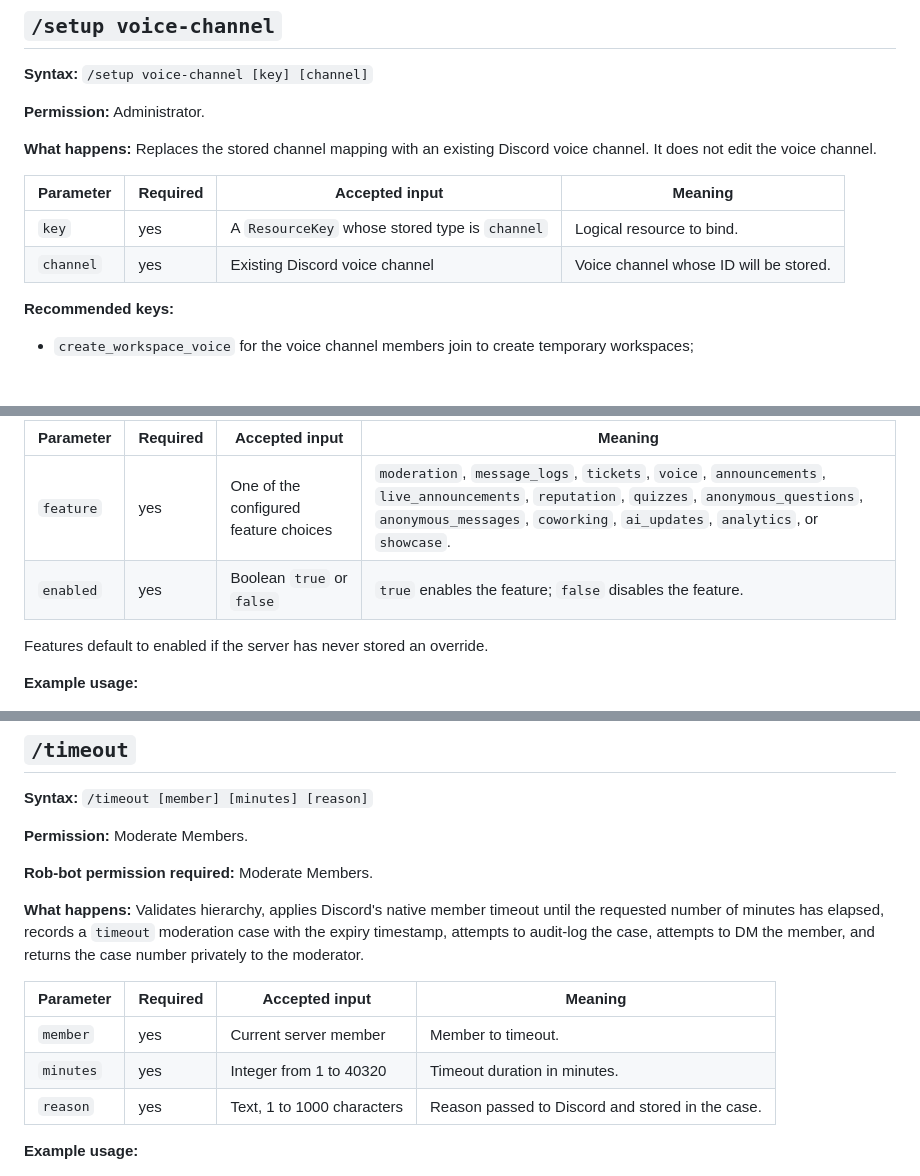
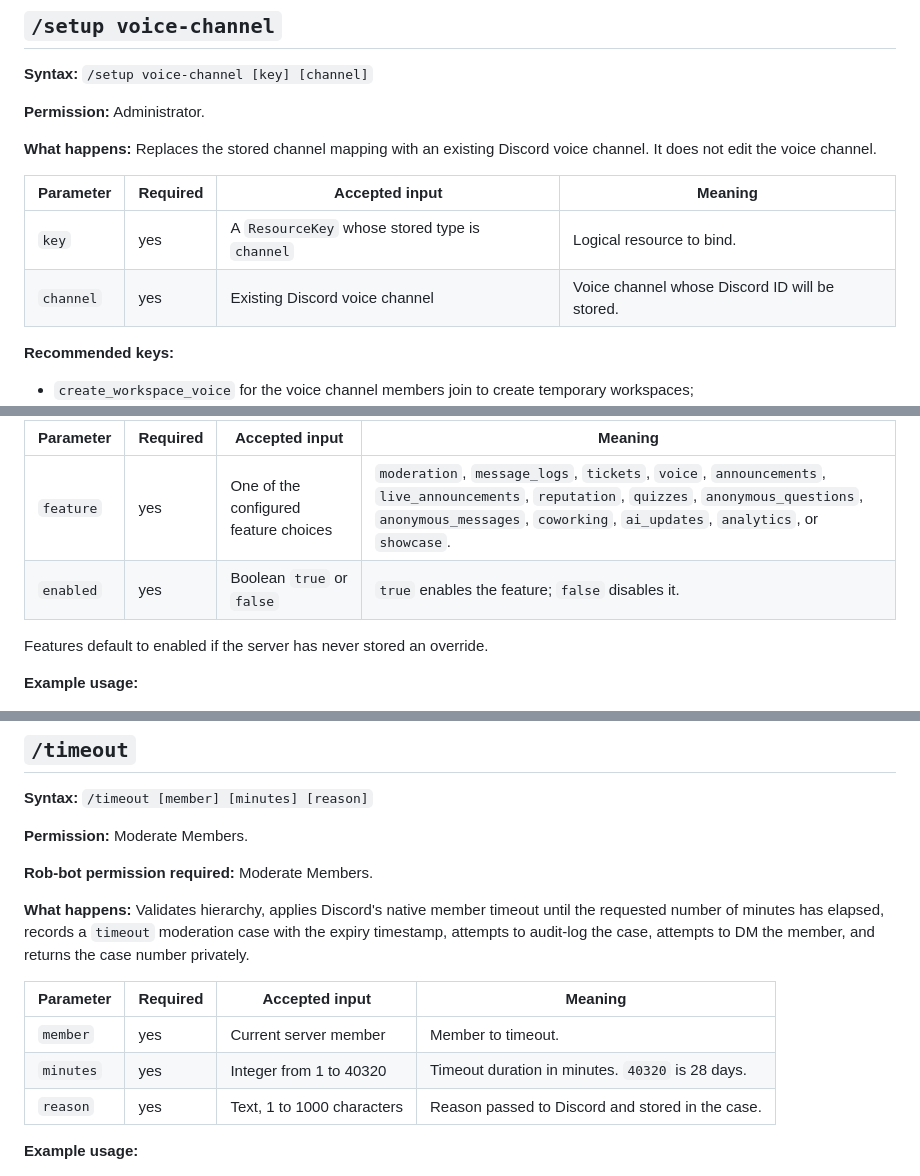
Before and after one commit to Aedwon/marwie-server-bot, a Markdown page: docs-site/commands.md, 3 parts joined by grey strips. Drawn GitHub-style; blank space fills up the shorter version.

Commit message:
docs: restore unrelated command wording

```diff
--- a/docs-site/commands.md
+++ b/docs-site/commands.md
@@ -227,7 +227,7 @@ Rob-bot never automatically deletes, renames, moves, or merges existing server r
 | Parameter | Required | Accepted input | Meaning |
 | --- | --- | --- | --- |
 | `key` | yes | A `ResourceKey` whose stored type is `channel` | Logical resource to bind. |
-| `channel` | yes | Existing Discord voice channel | Voice channel whose ID will be stored. |
+| `channel` | yes | Existing Discord voice channel | Voice channel whose Discord ID will be stored. |
 
 **Recommended keys:**
 
@@ -312,7 +312,7 @@ Rob-bot does not grant the role merely because it was mapped. `live_ping_role` i
 | Parameter | Required | Accepted input | Meaning |
 | --- | --- | --- | --- |
 | `feature` | yes | One of the configured feature choices | `moderation`, `message_logs`, `tickets`, `voice`, `announcements`, `live_announcements`, `reputation`, `quizzes`, `anonymous_questions`, `anonymous_messages`, `coworking`, `ai_updates`, `analytics`, or `showcase`. |
-| `enabled` | yes | Boolean `true` or `false` | `true` enables the feature; `false` disables the feature. |
+| `enabled` | yes | Boolean `true` or `false` | `true` enables the feature; `false` disables it. |
 
 Features default to enabled if the server has never stored an override.
 
@@ -407,12 +407,12 @@ When a moderation case is recorded, Rob-bot also attempts to post it to the conf
 
 **Rob-bot permission required:** Moderate Members.
 
-**What happens:** Validates hierarchy, applies Discord's native member timeout until the requested number of minutes has elapsed, records a `timeout` moderation case with the expiry timestamp, attempts to audit-log the case, attempts to DM the member, and returns the case number privately to the moderator.
+**What happens:** Validates hierarchy, applies Discord's native member timeout until the requested number of minutes has elapsed, records a `timeout` moderation case with the expiry timestamp, attempts to audit-log the case, attempts to DM the member, and returns the case number privately.
 
 | Parameter | Required | Accepted input | Meaning |
 | --- | --- | --- | --- |
 | `member` | yes | Current server member | Member to timeout. |
-| `minutes` | yes | Integer from 1 to 40320 | Timeout duration in minutes. |
+| `minutes` | yes | Integer from 1 to 40320 | Timeout duration in minutes. `40320` is 28 days. |
 | `reason` | yes | Text, 1 to 1000 characters | Reason passed to Discord and stored in the case. |
 
 **Example usage:**
```
Also changed, not shown: other parts of docs-site/commands.md (+1 -1 lines), docs/commands.md (+5 -5 lines).
